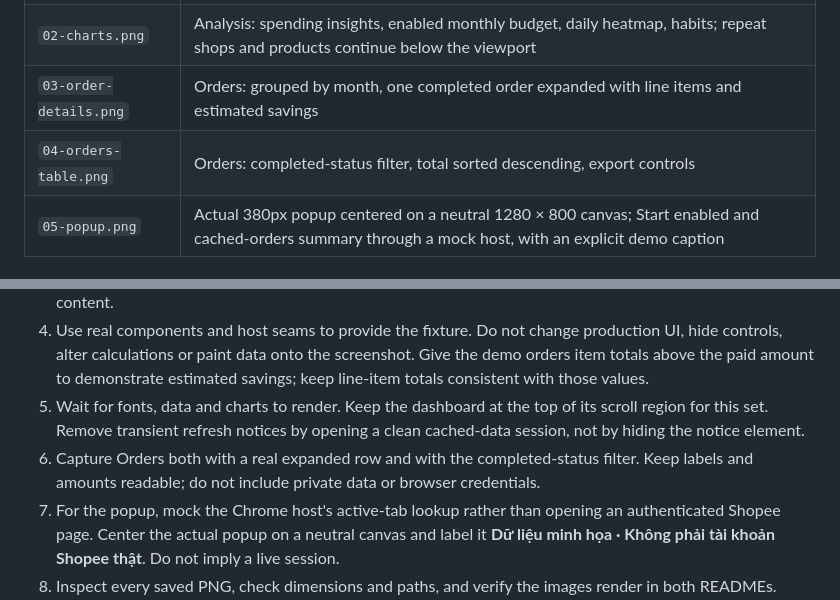
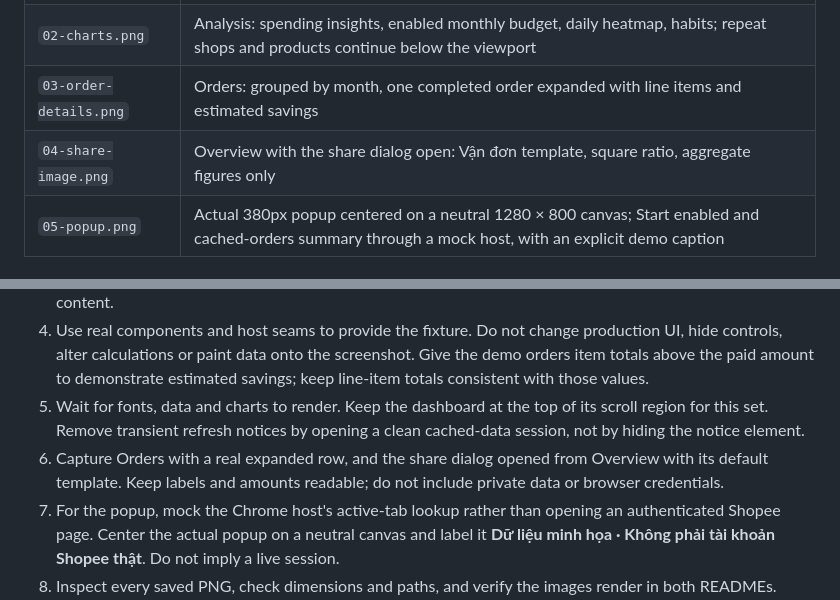
Before and after one commit to ninhhaidang/shopeestatx, a Markdown page: store-assets/screenshots/README.md, 2 parts joined by grey strips. GitHub-like rendering.

```diff
--- a/store-assets/screenshots/README.md
+++ b/store-assets/screenshots/README.md
@@ -11,7 +11,7 @@ Captured from the 3.5.0 source after the November 2026 redesign. These images de
 | `01-summary-cards.png` | Overview: net spend, same-period month/year comparisons, refunds, estimated savings, monthly chart with average line and top shops |
 | `02-charts.png` | Analysis: spending insights, enabled monthly budget, daily heatmap, habits; repeat shops and products continue below the viewport |
 | `03-order-details.png` | Orders: grouped by month, one completed order expanded with line items and estimated savings |
-| `04-orders-table.png` | Orders: completed-status filter, total sorted descending, export controls |
+| `04-share-image.png` | Overview with the share dialog open: Vận đơn template, square ratio, aggregate figures only |
 | `05-popup.png` | Actual 380px popup centered on a neutral 1280 × 800 canvas; Start enabled and cached-orders summary through a mock host, with an explicit demo caption |
 
 ## Capture rules
@@ -21,7 +21,7 @@ Captured from the 3.5.0 source after the November 2026 redesign. These images de
 3. Use deterministic fictional data. This set uses 69 orders (three a month) from fictional products/shops, delivery dates from January 2025 through mid-November 2026, synthetic order IDs beginning `251202000100001`, and account `demo_user`. Fix the dashboard clock to 17 November 2026, 20:30. Set a 3,000,000₫ monthly budget at an 80% warning threshold so the budget and forecast have representative content.
 4. Use real components and host seams to provide the fixture. Do not change production UI, hide controls, alter calculations or paint data onto the screenshot. Give the demo orders item totals above the paid amount to demonstrate estimated savings; keep line-item totals consistent with those values.
 5. Wait for fonts, data and charts to render. Keep the dashboard at the top of its scroll region for this set. Remove transient refresh notices by opening a clean cached-data session, not by hiding the notice element.
-6. Capture Orders both with a real expanded row and with the completed-status filter. Keep labels and amounts readable; do not include private data or browser credentials.
+6. Capture Orders with a real expanded row, and the share dialog opened from Overview with its default template. Keep labels and amounts readable; do not include private data or browser credentials.
 7. For the popup, mock the Chrome host's active-tab lookup rather than opening an authenticated Shopee page. Center the actual popup on a neutral canvas and label it **Dữ liệu minh họa · Không phải tài khoản Shopee thật**. Do not imply a live session.
 8. Inspect every saved PNG, check dimensions and paths, and verify the images render in both READMEs. These are source screenshots, so recapture after visible UI changes before submitting a Store update.
 
```
Also changed, not shown: README.md (+3 -3 lines), docs/guide/README-en.md (+2 -2 lines), store-assets/screenshots/04-orders-table.png (deleted), store-assets/screenshots/04-share-image.png (added), 1 other file.
